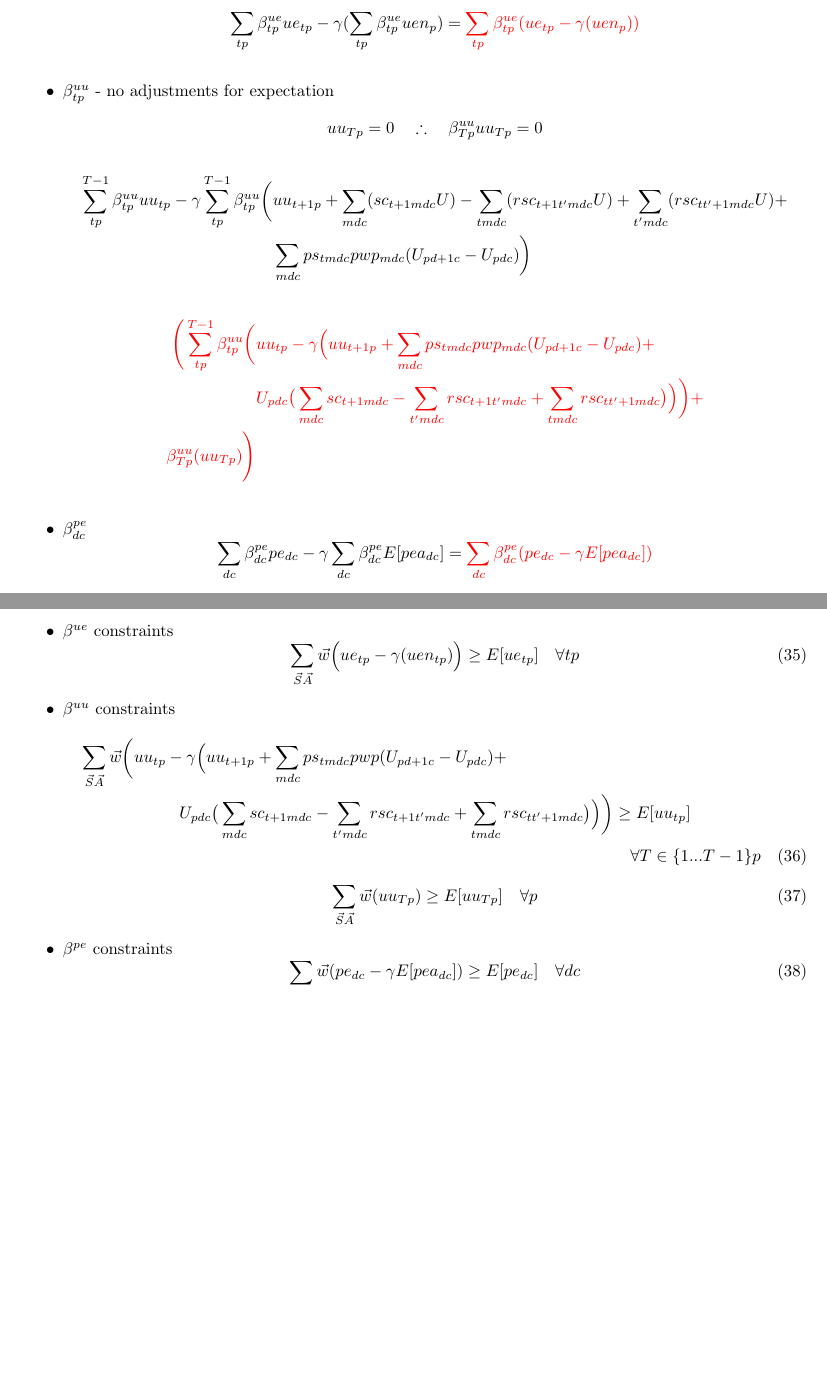
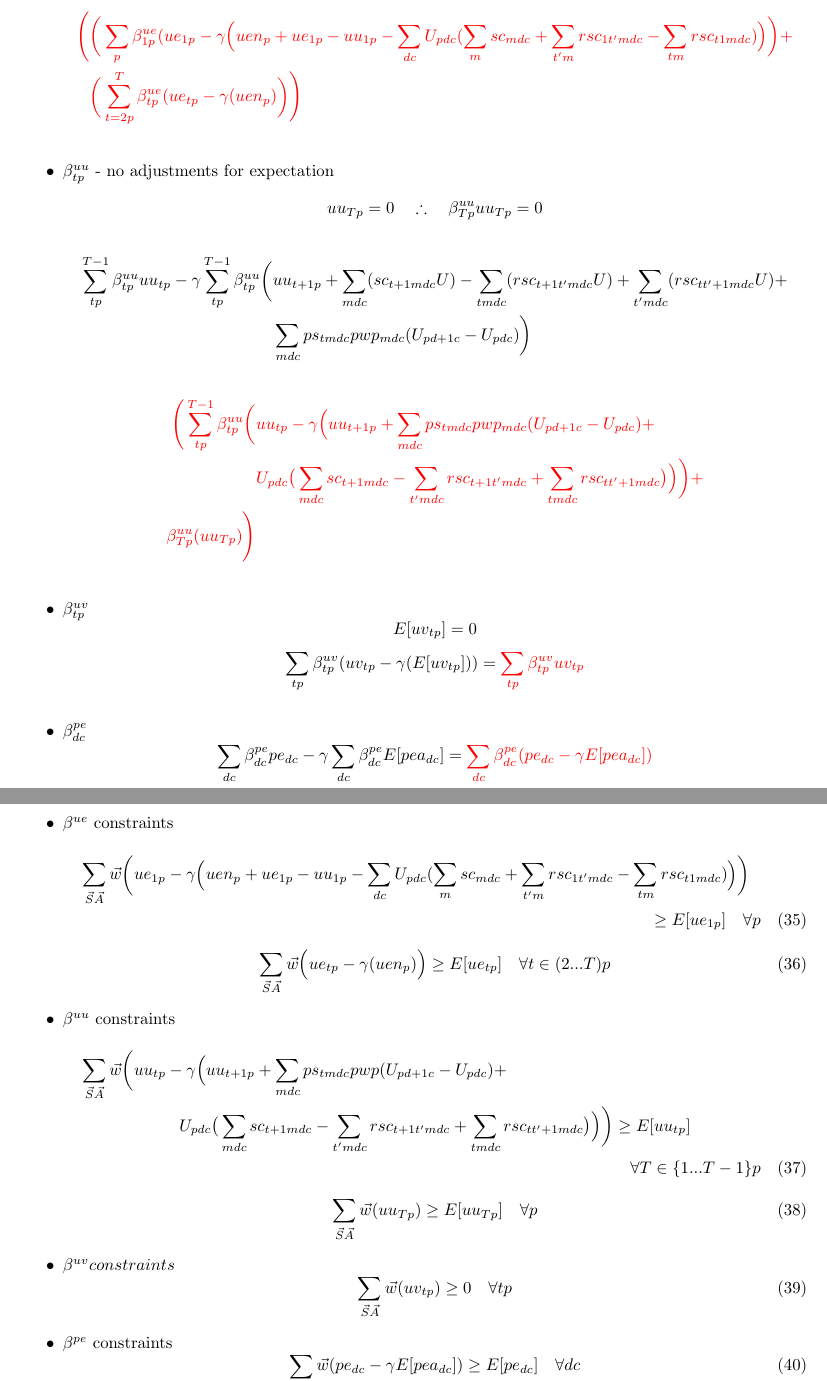
Before and after one commit to Konstantin-Volodin/UOttawa-Dynamic-Knapsack-Problem-Python, a LaTeX document (Manuscript/Manuscript.tex): two parts of pages 8 and 9 of 11 before the commit and two parts of pages 8 and 10 of 11 after it, joined at a grey line, cut at the place of the change, the shorter picture padded with empty space. Compiled offline with pdfLaTeX.

Commit message:
new version
- flow conservation of PPE added to all relevant things (model constraints), (MDP constraint updated), (ADP constraint updated), (Dual constraint changed)
- add units violated to states (including transition constraints, MDC constraints, ADP constraints, Dual constraints)

```diff
--- a/Manuscript/Manuscript.tex
+++ b/Manuscript/Manuscript.tex
@@ -182,3 +180,5 @@ At the beginning of each period, decision maker must reschedule appointments as
 \begin{enumerate}
 
 	\item Transition from $\vec{ue}$ to $\vec{ue'}$ - Expected Units of PPE
+		\begin{align} \begin{split}
+			ue'_{1p} = & ue_{2p} + ued_{p} + ue_{1p} - uu_{1p} - \\
@@ -303,6 +304,7 @@ Subject to:
 				\Big( uu_{t+1,p} + \sum_{mdc} (sc_{t+1,mdc}U_{pdc})  -
 				\sum_{t'mdc} (rsc_{t+1,t'mdc} U_{pdc}) + \sum_{tmdc} (rsc_{tt'+1,mdc} U_{pdc})  + \\
 				& \quad \quad \quad \quad \quad \sum_{mdc} pst_{tmdc} (U_{pd+1c} - U_{pdc}) \Big) \bigg) +  \\
+		& \bigg( \sum_{tp} uv'_{tp} \bigg) + \\
 		& \bigg( \sum_{dc} \beta_{dc}^{pe} pea_{dc} \bigg) +
 			\bigg( \sum_{dc} \beta_{1dc}^{pw} (pe_{dc} - \sum_{t} sc_{t0dc}) \bigg) + \\
 		&  \bigg( \sum_{m=2,dc}^{M-1} \beta_{mdc}^{pw}
@@ -341,10 +343,13 @@ Steps for converting the mega constraint $v(\vec{S'})$ into expectation and merg
 		\sum_{p} \beta_{1p}^{ue} (ue_{2p}) \rightarrow
 		\sum \beta_{tp}^{ue} uen_{p}
 	\end{equation*}
-	\begin{equation*}
-		\sum_{tp} \beta_{tp}^{ue} ue_{tp} - \gamma (\sum_{tp} \beta_{tp}^{ue} uen_{p}) =
-		\color{red} \sum_{tp} \beta_{tp}^{ue} (ue_{tp} - \gamma (uen_{p}))
-	\end{equation*}
+	{ \color{red} \begin{align*}
+		 \Bigg(
+			& \bigg( \sum_{p} \beta_{1p}^{ue} (ue_{1p} -
+				\gamma \Big( uen_{p} + ue_{1p} - uu_{1p} -
+				\sum_{dc} U_{pdc} (\sum_{m} sc_{mdc} + \sum_{t'm} rsc_{1t'mdc} - \sum_{tm} rsc_{t1mdc}) \Big) \bigg) + \\
+			& \bigg(\sum_{t=2p}^{T} \beta_{tp}^{ue} (ue_{tp} - \gamma (uen_{p}) \bigg) \Bigg)
+	\end{align*} }
 
 	\item $\beta_{tp}^{uu}$ - no adjustments for expectation
 	\begin{equation*}
@@ -361,6 +366,15 @@ Steps for converting the mega constraint $v(\vec{S'})$ into expectation and merg
 			& U_{pdc} \big( \sum_{mdc} sc_{t+1mdc}  - \sum_{t'mdc} rsc_{t+1t'mdc} + \sum_{tmdc} rsc_{tt'+1mdc} \big) \Big) \bigg) + \\
 		\beta_{Tp}^{uu} (uu_{Tp}) \Bigg)
 	\end{align*} }
+
+	\item $\beta_{tp}^{uv}$
+	\begin{equation*}
+		E[uv_{tp}] = 0
+	\end{equation*}
+	\begin{equation*}
+		\sum_{tp} \beta_{tp}^{uv} (uv_{tp} - \gamma (E[uv_{tp}])) =
+		\color{red} \sum_{tp} \beta_{tp}^{uv} uv_{tp}
+	\end{equation*}
 
 	\item $\beta_{dc}^{pe}$
 	\begin{equation*}
@@ -424,8 +438,14 @@ Subject To:
 	\end{equation}
 
 	\item $\beta^{ue}$ constraints
+	\begin{multline}
+		\sum_{\vec{S}\vec{A}}\vec{w} \bigg(ue_{1p} -
+			\gamma \Big( uen_{p} + ue_{1p} - uu_{1p} -
+			\sum_{dc} U_{pdc} ( \sum_{m} sc_{mdc} + \sum_{t'm} rsc_{1t'mdc} - \sum_{tm} rsc_{t1mdc}) \Big) \bigg) \\
+		\ge E[ue_{1p}] \quad \forall p
+	\end{multline}
 	\begin{equation}
-		\sum_{\vec{S}\vec{A}}\vec{w} \Big(ue_{tp} - \gamma (uen_{tp}) \Big) \ge E[ue_{tp}] \quad \forall tp
+		\sum_{\vec{S}\vec{A}}\vec{w} \Big(ue_{tp} - \gamma (uen_{p}) \Big) \ge E[ue_{tp}] \quad \forall t \in (2...T) p
 	\end{equation}
 
 	\item $\beta^{uu}$ constraints
@@ -438,6 +458,11 @@ Subject To:
 	\end{multline}
 	\begin{equation}
 		\sum_{\vec{S}\vec{A}} \vec{w} (uu_{Tp}) \ge E[uu_{Tp}] \quad \forall p
+	\end{equation}
+
+	\item $\beta^{uv} constraints$
+	\begin{equation}
+		\sum_{\vec{S}\vec{A}} \vec{w} (uv_{tp}) \ge 0 \quad \forall tp
 	\end{equation}
 
 	\item $\beta^{pe}$ constraints
```
Also changed, not shown: Manuscript/Antoine Notes.txt (+0 -4 lines), Manuscript/Manuscript.pdf, Manuscript/Manuscript.tex (27 more changed lines), 5 other files.
